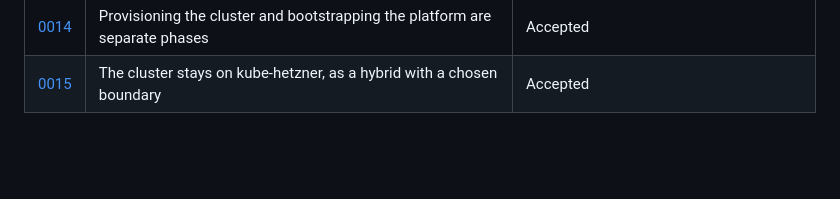
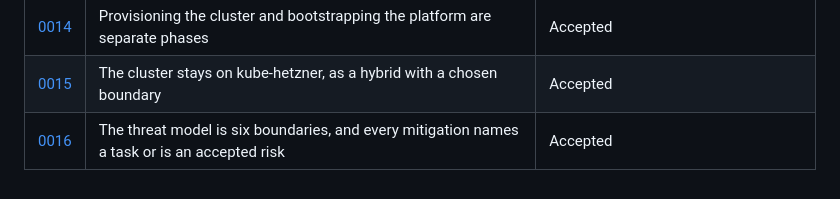
Before and after one commit to mertkan-iscan/xenopsbase-stemcell, a Markdown page: docs/adr/README.md, the part around the change. GitHub-like rendering; blank space fills up the shorter version.

```diff
--- a/docs/adr/README.md
+++ b/docs/adr/README.md
@@ -66,3 +66,4 @@ than a clean file that hides the fact a mistake was ever made.
 | [0013](0013-node-identity-is-injected.md) | A node's identity is injected before any node exists, never discovered from one | Accepted (token half; endpoint half withdrawn) |
 | [0014](0014-provisioning-and-platform-are-separate-phases.md) | Provisioning the cluster and bootstrapping the platform are separate phases | Accepted |
 | [0015](0015-kube-hetzner-stays.md) | The cluster stays on kube-hetzner, as a hybrid with a chosen boundary | Accepted |
+| [0016](0016-threat-model.md) | The threat model is six boundaries, and every mitigation names a task or is an accepted risk | Accepted |
```
Also changed, not shown: docs/adr/0016-threat-model.md (added, +290 -0 lines).
